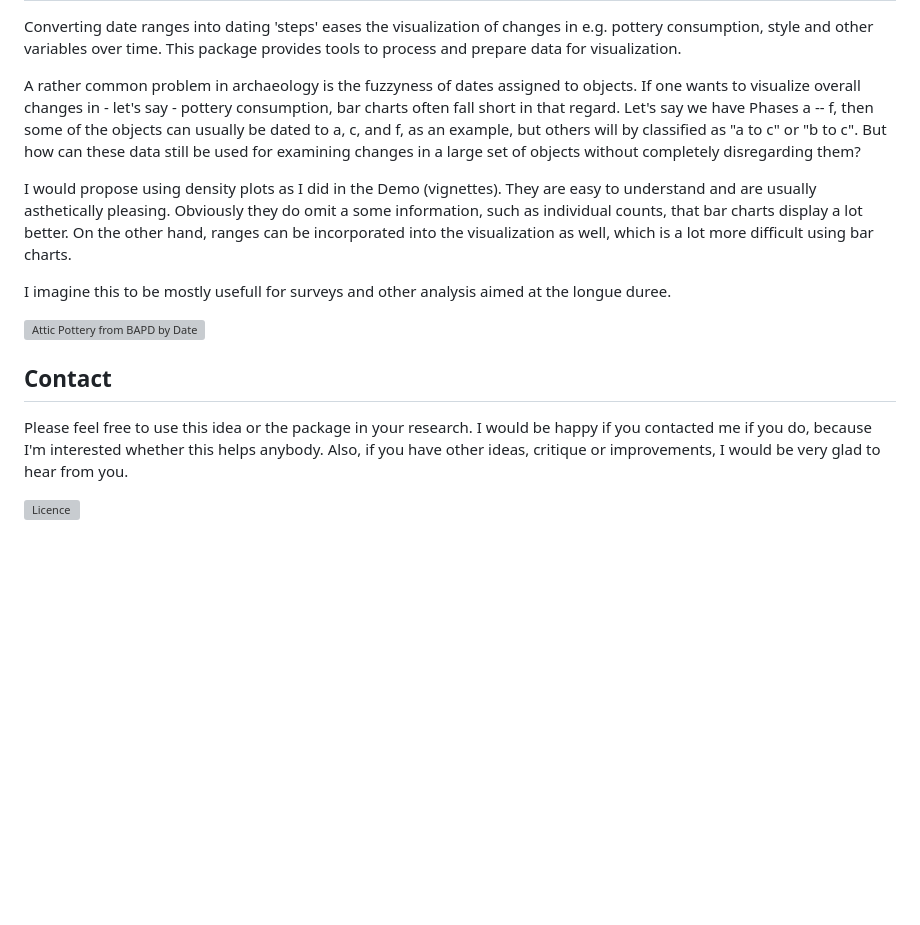
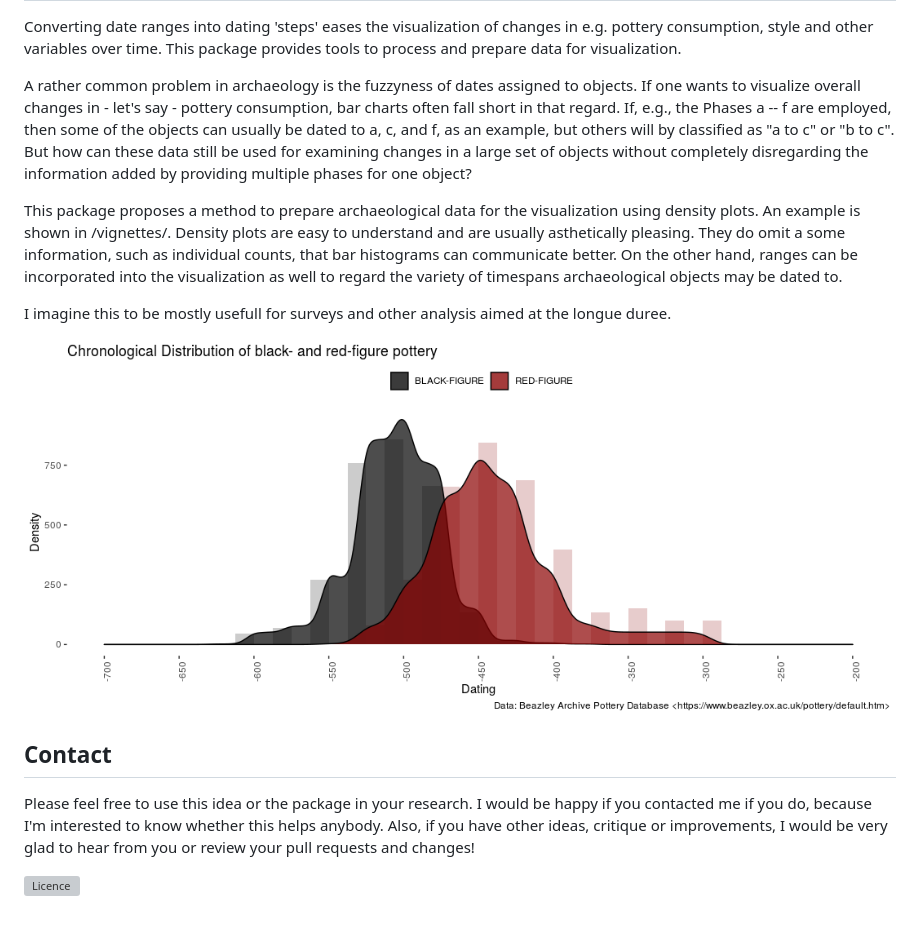
Before and after one commit to lsteinmann/datplot, a Markdown page: README.md, the part around the change. Rendered like a GitHub page; pictures changed too: demo_readme.png (added); blank space fills up the shorter version; grey boxes are pictures that could not be loaded.

```diff
--- a/README.md
+++ b/README.md
@@ -8,17 +8,17 @@ datplot
 
 Converting date ranges into dating 'steps' eases the visualization of changes in e.g. pottery consumption, style and other variables over time. This package provides tools to process and prepare data for visualization.
 
-A rather common problem in archaeology is the fuzzyness of dates assigned to objects. If one wants to visualize overall changes in - let's say - pottery consumption, bar charts often fall short in that regard. Let's say we have Phases a -- f, then some of the objects can usually be dated to a, c, and f, as an example, but others will by classified as "a to c" or "b to c". But how can these data still be used for examining changes in a large set of objects without completely disregarding them?
+A rather common problem in archaeology is the fuzzyness of dates assigned to objects. If one wants to visualize overall changes in - let's say - pottery consumption, bar charts often fall short in that regard. If, e.g., the Phases a -- f are employed, then some of the objects can usually be dated to a, c, and f, as an example, but others will by classified as "a to c" or "b to c". But how can these data still be used for examining changes in a large set of objects without completely disregarding the information added by providing multiple phases for one object?
 
-I would propose using density plots as I did in the Demo (vignettes). They are easy to understand and are usually asthetically pleasing. Obviously they do omit a some information, such as individual counts, that bar charts display a lot better. On the other hand, ranges can be incorporated into the visualization as well, which is a lot more difficult using bar charts.
+This package proposes a method to prepare archaeological data for the visualization using density plots. An example is shown in /vignettes/. Density plots are easy to understand and are usually asthetically pleasing. They do omit a some information, such as individual counts, that bar histograms can communicate better. On the other hand, ranges can be incorporated into the visualization as well to regard the variety of timespans archaeological objects may be dated to.
 
 I imagine this to be mostly usefull for surveys and other analysis aimed at the longue duree.
 
-![Attic Pottery from BAPD by Date](vignettes/demo_image.png "Attic Pottery from BAPD by Date")
+![Attic Pottery from BAPD by Date](demo_readme.png "Attic Pottery from BAPD by Date")
 
 Contact
 -------
 
-Please feel free to use this idea or the package in your research. I would be happy if you contacted me if you do, because I'm interested whether this helps anybody. Also, if you have other ideas, critique or improvements, I would be very glad to hear from you.
+Please feel free to use this idea or the package in your research. I would be happy if you contacted me if you do, because I'm interested to know whether this helps anybody. Also, if you have other ideas, critique or improvements, I would be very glad to hear from you or review your pull requests and changes!
 
 [![Licence](https://i.creativecommons.org/l/by-sa/4.0/88x31.png)](http://creativecommons.org/licenses/by-sa/4.0/)
```
